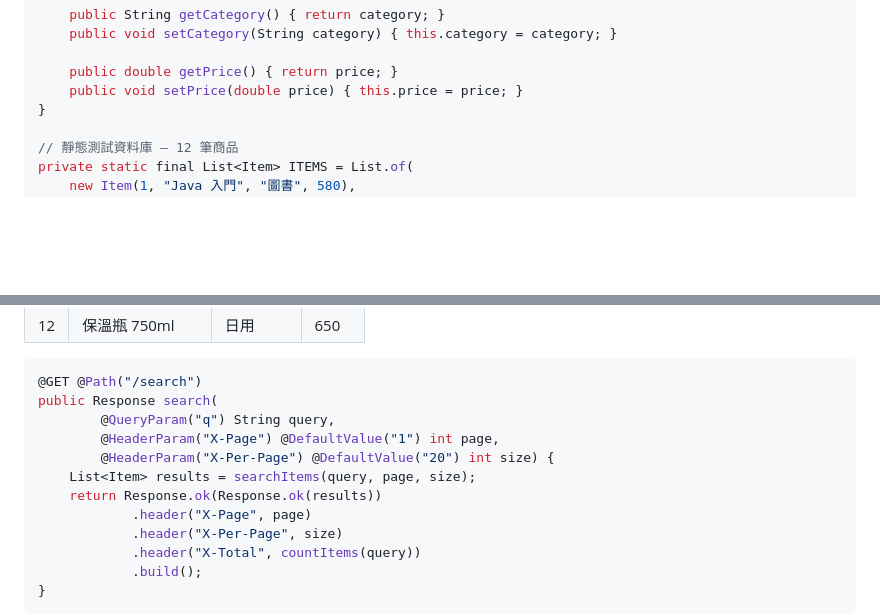
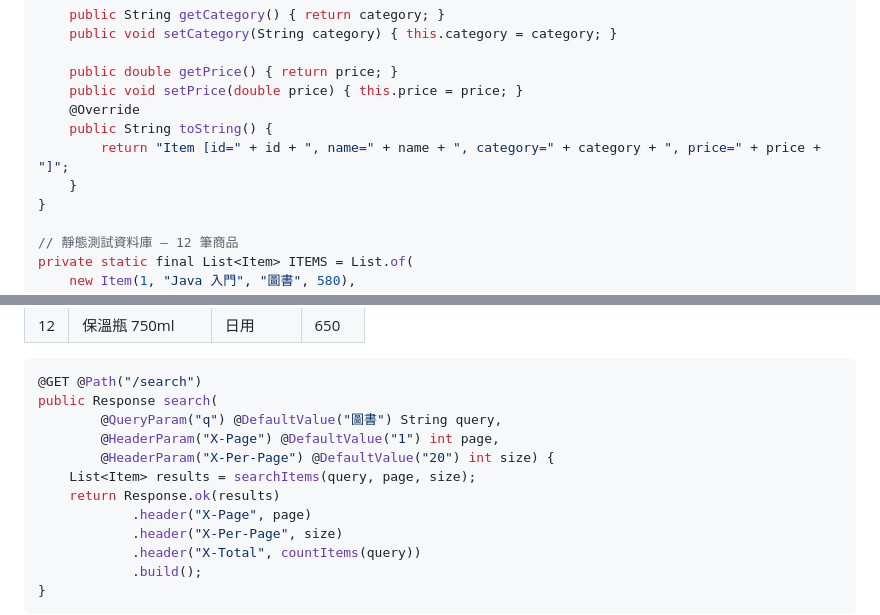
Before and after one commit to vin1963/gjun202606, a Markdown page: week3/JaxRS_Params.md, 2 parts joined by grey strips. GitHub-like rendering; blank space fills up the shorter version.

Commit message:
Implement toString method and default query value
Added toString method for Item class and set default value for query parameter in search method.

````diff
--- a/week3/JaxRS_Params.md
+++ b/week3/JaxRS_Params.md
@@ -116,6 +116,10 @@ public class Item {
 
     public double getPrice() { return price; }
     public void setPrice(double price) { this.price = price; }
+    @Override
+	public String toString() {
+		return "Item [id=" + id + ", name=" + name + ", category=" + category + ", price=" + price + "]";
+	}
 }
 
 // 靜態測試資料庫 — 12 筆商品
@@ -184,11 +188,11 @@ private int countItems(String query) {
 ```java
 @GET @Path("/search")
 public Response search(
-        @QueryParam("q") String query,
+        @QueryParam("q") @DefaultValue("圖書") String query,
         @HeaderParam("X-Page") @DefaultValue("1") int page,
         @HeaderParam("X-Per-Page") @DefaultValue("20") int size) {
     List<Item> results = searchItems(query, page, size);
-    return Response.ok(Response.ok(results))
+    return Response.ok(results)
             .header("X-Page", page)
             .header("X-Per-Page", size)
             .header("X-Total", countItems(query))
````
